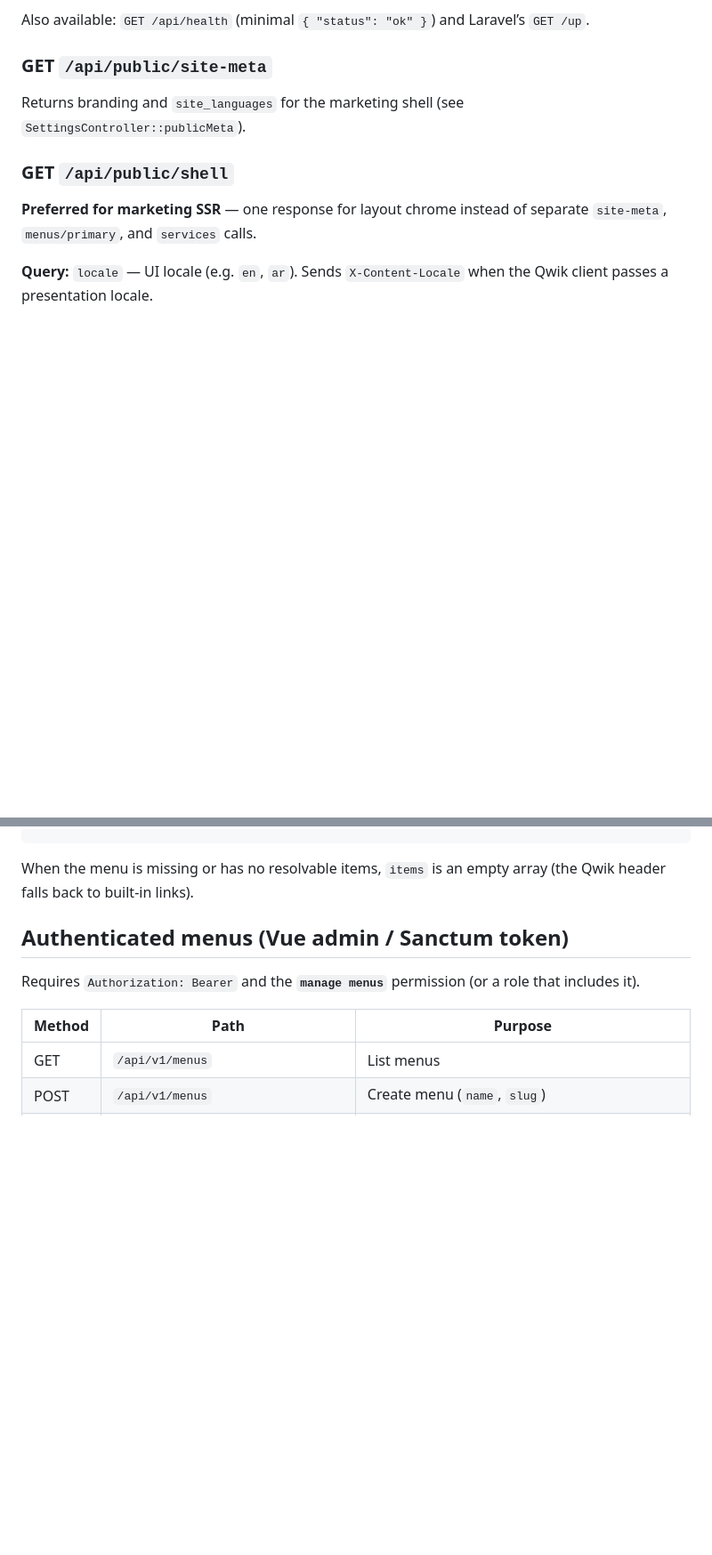
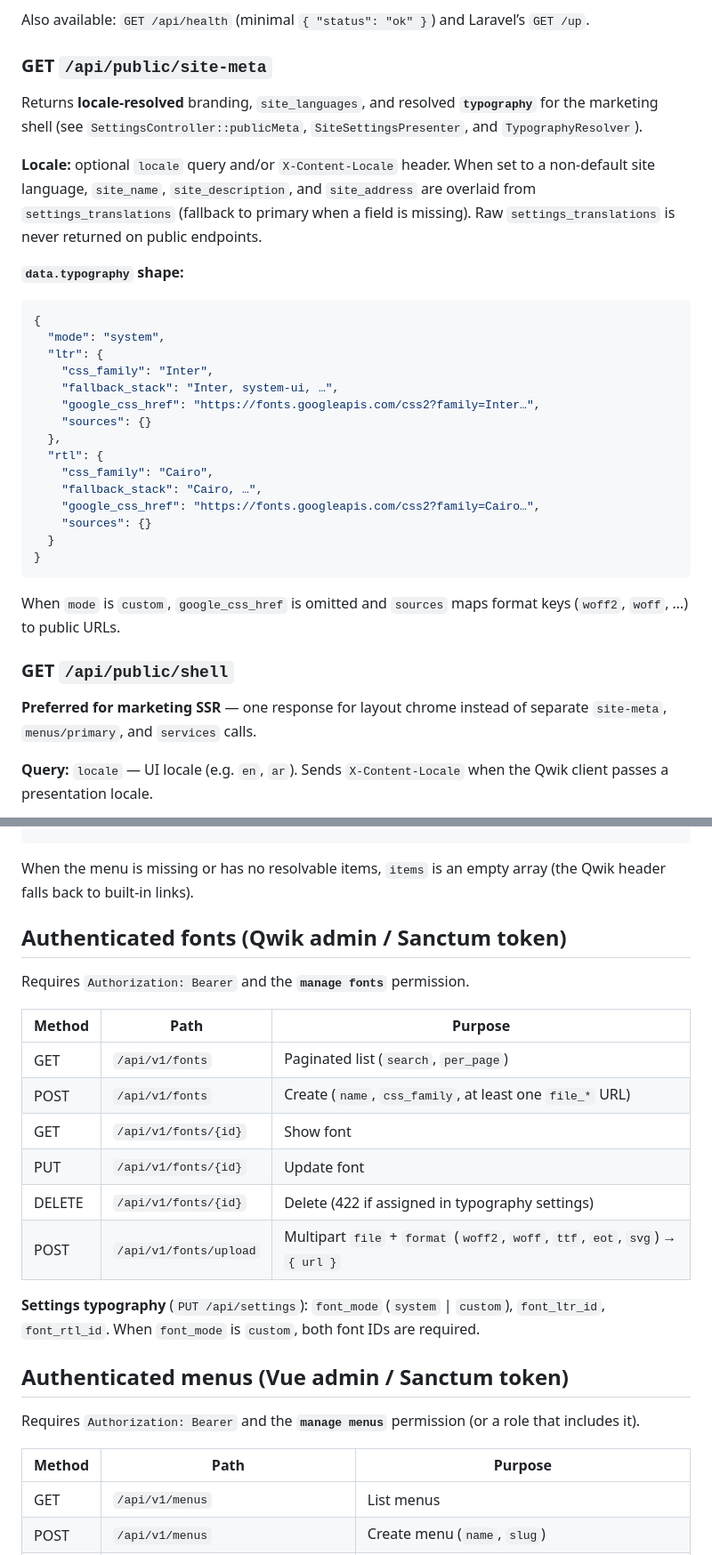
Before and after one commit to MakiOmar/itqandev-website, a Markdown page: docs/API_REFERENCE.md, 2 parts joined by grey strips. Shown at 89% size. GitHub-like rendering; blank space fills up the shorter version.

Commit message:
Document fonts, typography settings, and localized site settings API.
Co-authored-by: Cursor <cursoragent@cursor.com>

````diff
--- a/docs/API_REFERENCE.md
+++ b/docs/API_REFERENCE.md
@@ -486,7 +486,31 @@ Also available: `GET /api/health` (minimal `{ "status": "ok" }`) and Laravel’s
 
 ### GET `/api/public/site-meta`
 
-Returns branding and `site_languages` for the marketing shell (see `SettingsController::publicMeta`).
+Returns **locale-resolved** branding, `site_languages`, and resolved **`typography`** for the marketing shell (see `SettingsController::publicMeta`, `SiteSettingsPresenter`, and `TypographyResolver`).
+
+**Locale:** optional `locale` query and/or `X-Content-Locale` header. When set to a non-default site language, `site_name`, `site_description`, and `site_address` are overlaid from `settings_translations` (fallback to primary when a field is missing). Raw `settings_translations` is never returned on public endpoints.
+
+**`data.typography` shape:**
+
+```json
+{
+  "mode": "system",
+  "ltr": {
+    "css_family": "Inter",
+    "fallback_stack": "Inter, system-ui, …",
+    "google_css_href": "https://fonts.googleapis.com/css2?family=Inter…",
+    "sources": {}
+  },
+  "rtl": {
+    "css_family": "Cairo",
+    "fallback_stack": "Cairo, …",
+    "google_css_href": "https://fonts.googleapis.com/css2?family=Cairo…",
+    "sources": {}
+  }
+}
+```
+
+When `mode` is `custom`, `google_css_href` is omitted and `sources` maps format keys (`woff2`, `woff`, …) to public URLs.
 
 ### GET `/api/public/shell`
 
@@ -555,6 +585,21 @@ When a locale is provided (for example via `X-Content-Locale` header or the menu
 ```
 
 When the menu is missing or has no resolvable items, `items` is an empty array (the Qwik header falls back to built-in links).
+
+## Authenticated fonts (Qwik admin / Sanctum token)
+
+Requires `Authorization: Bearer` and the **`manage fonts`** permission.
+
+| Method | Path | Purpose |
+|--------|------|---------|
+| GET | `/api/v1/fonts` | Paginated list (`search`, `per_page`) |
+| POST | `/api/v1/fonts` | Create (`name`, `css_family`, at least one `file_*` URL) |
+| GET | `/api/v1/fonts/{id}` | Show font |
+| PUT | `/api/v1/fonts/{id}` | Update font |
+| DELETE | `/api/v1/fonts/{id}` | Delete (422 if assigned in typography settings) |
+| POST | `/api/v1/fonts/upload` | Multipart `file` + `format` (`woff2`, `woff`, `ttf`, `eot`, `svg`) → `{ url }` |
+
+**Settings typography** (`PUT /api/settings`): `font_mode` (`system` \| `custom`), `font_ltr_id`, `font_rtl_id`. When `font_mode` is `custom`, both font IDs are required.
 
 ## Authenticated menus (Vue admin / Sanctum token)
 
````
Also changed, not shown: other parts of docs/API_REFERENCE.md (+8 -2 lines), docs/CONFIGURATION.md (+3 -1 lines).
